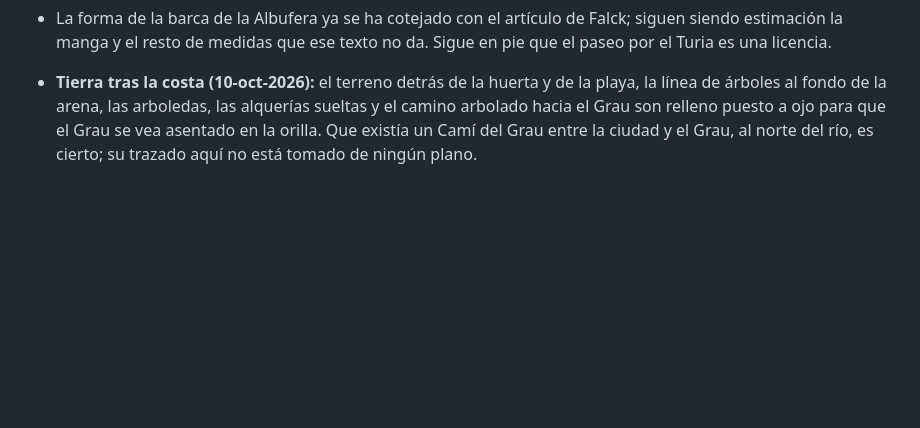
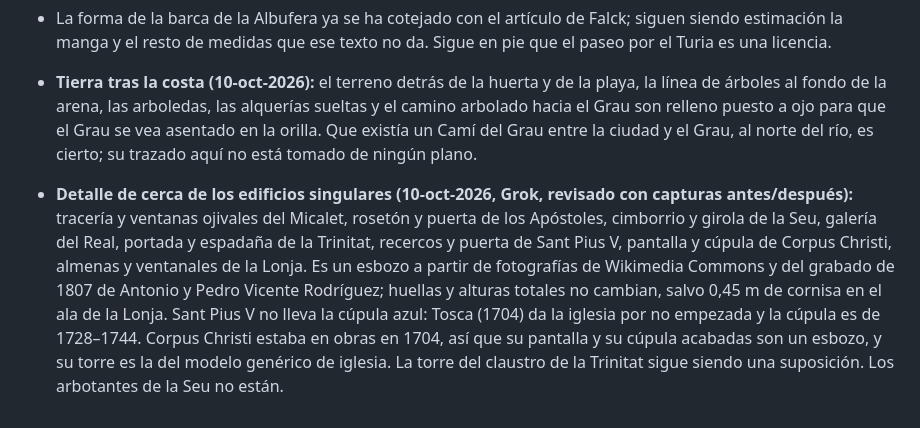
Before and after one commit to enguicode/valencia-antiga, a Markdown page: docs/sources.md, the part around the change. Drawn GitHub-style; blank space fills up the shorter version.

Commit message:
docs: fuentes del detalle de los edificios singulares; B2 cerrado
Co-Authored-By: Claude Opus 5.5 <noreply@anthropic.com>

```diff
--- a/docs/sources.md
+++ b/docs/sources.md
@@ -210,3 +210,5 @@ El casco no se detiene en `waterHalf`. El tope está en `bankLimit` de `src/boat
 - La forma de la barca de la Albufera ya se ha cotejado con el artículo de Falck; siguen siendo estimación la manga y el resto de medidas que ese texto no da. Sigue en pie que el paseo por el Turia es una licencia.
 
 - **Tierra tras la costa (10-oct-2026):** el terreno detrás de la huerta y de la playa, la línea de árboles al fondo de la arena, las arboledas, las alquerías sueltas y el camino arbolado hacia el Grau son relleno puesto a ojo para que el Grau se vea asentado en la orilla. Que existía un Camí del Grau entre la ciudad y el Grau, al norte del río, es cierto; su trazado aquí no está tomado de ningún plano.
+
+- **Detalle de cerca de los edificios singulares (10-oct-2026, Grok, revisado con capturas antes/después):** tracería y ventanas ojivales del Micalet, rosetón y puerta de los Apóstoles, cimborrio y girola de la Seu, galería del Real, portada y espadaña de la Trinitat, recercos y puerta de Sant Pius V, pantalla y cúpula de Corpus Christi, almenas y ventanales de la Lonja. Es un esbozo a partir de fotografías de Wikimedia Commons y del grabado de 1807 de Antonio y Pedro Vicente Rodríguez; huellas y alturas totales no cambian, salvo 0,45 m de cornisa en el ala de la Lonja. Sant Pius V no lleva la cúpula azul: Tosca (1704) da la iglesia por no empezada y la cúpula es de 1728–1744. Corpus Christi estaba en obras en 1704, así que su pantalla y su cúpula acabadas son un esbozo, y su torre es la del modelo genérico de iglesia. La torre del claustro de la Trinitat sigue siendo una suposición. Los arbotantes de la Seu no están.
```
